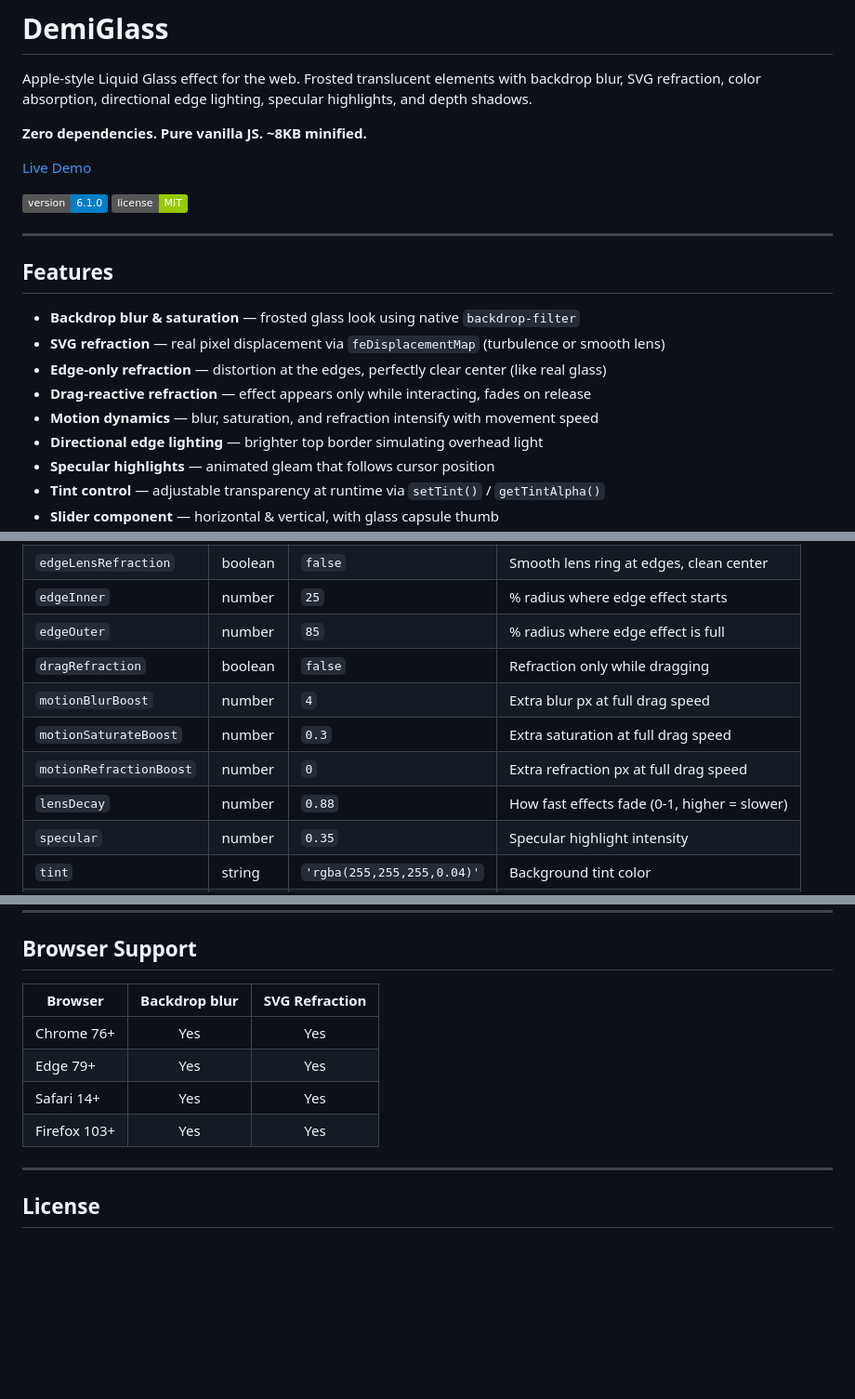
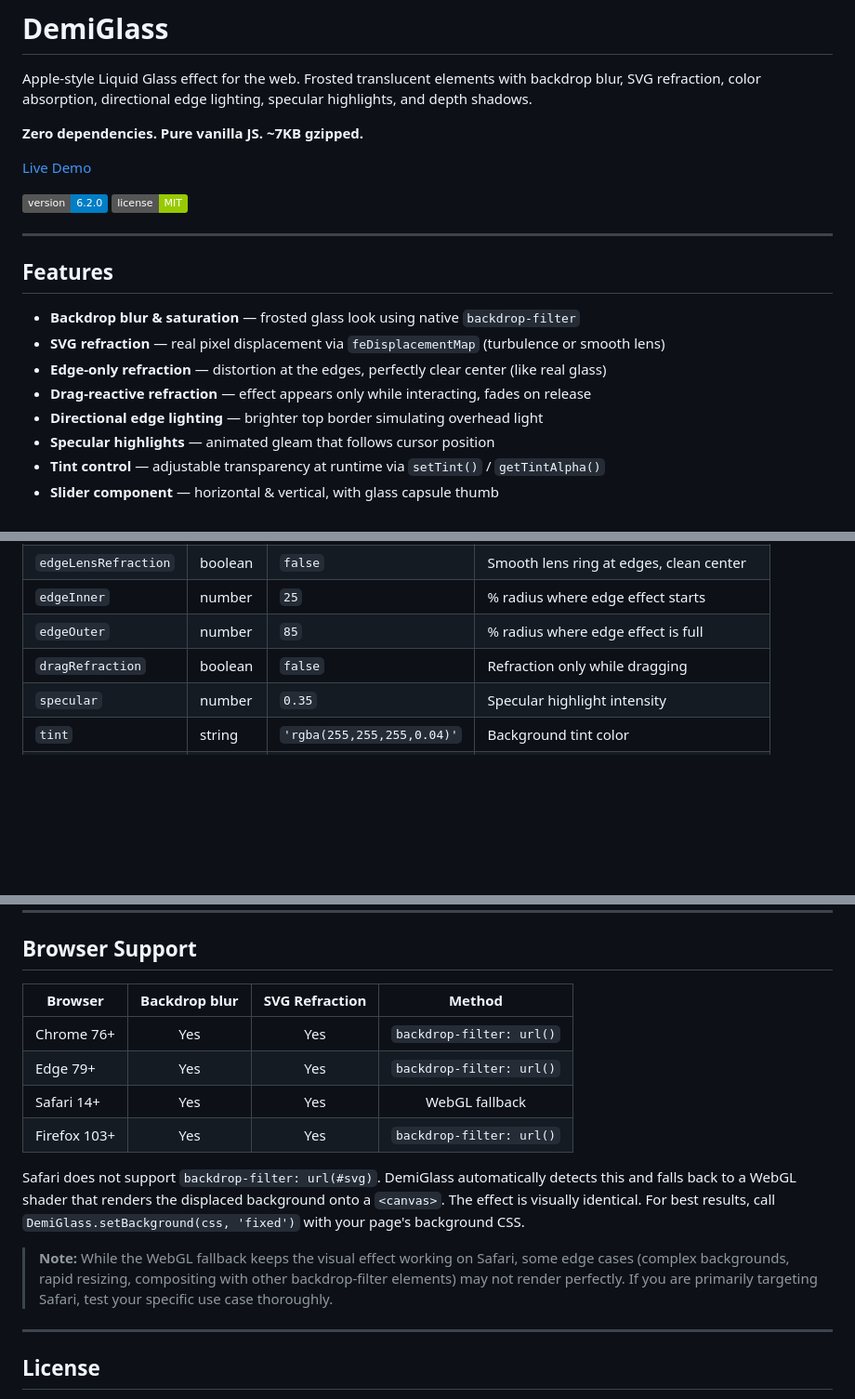
Before and after one commit to CyberDemigods/demiglass, a Markdown page: README.md, 3 parts joined by grey strips. Shown at 93% size. Drawn GitHub-style; badges without logos; blank space fills up the shorter version.

Commit message:
Add Safari compatibility note to README
WebGL fallback works but edge cases (complex backgrounds, rapid resizing)
may not render perfectly — advise thorough testing for Safari-primary targets.

Co-Authored-By: Claude Opus 4.6 <noreply@anthropic.com>

```diff
--- a/README.md
+++ b/README.md
@@ -2,11 +2,11 @@
 
 Apple-style Liquid Glass effect for the web. Frosted translucent elements with backdrop blur, SVG refraction, color absorption, directional edge lighting, specular highlights, and depth shadows.
 
-**Zero dependencies. Pure vanilla JS. ~8KB minified.**
+**Zero dependencies. Pure vanilla JS. ~7KB gzipped.**
 
 [Live Demo](https://glass.cyberdemigods.com)
 
-![DemiGlass Preview](https://img.shields.io/badge/version-6.1.0-blue) ![License](https://img.shields.io/badge/license-MIT-green)
+![DemiGlass Preview](https://img.shields.io/badge/version-6.2.0-blue) ![License](https://img.shields.io/badge/license-MIT-green)
 
 ---
 
@@ -16,7 +16,6 @@ Apple-style Liquid Glass effect for the web. Frosted translucent elements with b
 - **SVG refraction** — real pixel displacement via `feDisplacementMap` (turbulence or smooth lens)
 - **Edge-only refraction** — distortion at the edges, perfectly clear center (like real glass)
 - **Drag-reactive refraction** — effect appears only while interacting, fades on release
-- **Motion dynamics** — blur, saturation, and refraction intensify with movement speed
 - **Directional edge lighting** — brighter top border simulating overhead light
 - **Specular highlights** — animated gleam that follows cursor position
 - **Tint control** — adjustable transparency at runtime via `setTint()` / `getTintAlpha()`
@@ -121,10 +120,6 @@ Creates a glass slider component. Returns a slider instance.
 | `edgeInner` | number | `25` | % radius where edge effect starts |
 | `edgeOuter` | number | `85` | % radius where edge effect is full |
 | `dragRefraction` | boolean | `false` | Refraction only while dragging |
-| `motionBlurBoost` | number | `4` | Extra blur px at full drag speed |
-| `motionSaturateBoost` | number | `0.3` | Extra saturation at full drag speed |
-| `motionRefractionBoost` | number | `0` | Extra refraction px at full drag speed |
-| `lensDecay` | number | `0.88` | How fast effects fade (0-1, higher = slower) |
 | `specular` | number | `0.35` | Specular highlight intensity |
 | `tint` | string | `'rgba(255,255,255,0.04)'` | Background tint color |
 | `borderColor` | string | `'rgba(255,255,255,0.45)'` | Border color |
@@ -245,12 +240,16 @@ DemiGlass.slider('#volume', {
 
 ## Browser Support
 
-| Browser | Backdrop blur | SVG Refraction |
-|---------|:---:|:---:|
-| Chrome 76+ | Yes | Yes |
-| Edge 79+ | Yes | Yes |
-| Safari 14+ | Yes | Yes |
-| Firefox 103+ | Yes | Yes |
+| Browser | Backdrop blur | SVG Refraction | Method |
+|---------|:---:|:---:|:---:|
+| Chrome 76+ | Yes | Yes | `backdrop-filter: url()` |
+| Edge 79+ | Yes | Yes | `backdrop-filter: url()` |
+| Safari 14+ | Yes | Yes | WebGL fallback |
+| Firefox 103+ | Yes | Yes | `backdrop-filter: url()` |
+
+Safari does not support `backdrop-filter: url(#svg)`. DemiGlass automatically detects this and falls back to a WebGL shader that renders the displaced background onto a `<canvas>`. The effect is visually identical. For best results, call `DemiGlass.setBackground(css, 'fixed')` with your page's background CSS.
+
+> **Note:** While the WebGL fallback keeps the visual effect working on Safari, some edge cases (complex backgrounds, rapid resizing, compositing with other backdrop-filter elements) may not render perfectly. If you are primarily targeting Safari, test your specific use case thoroughly.
 
 ---
 
```
Also changed, not shown: other parts of README.md (+1 -1 lines).
